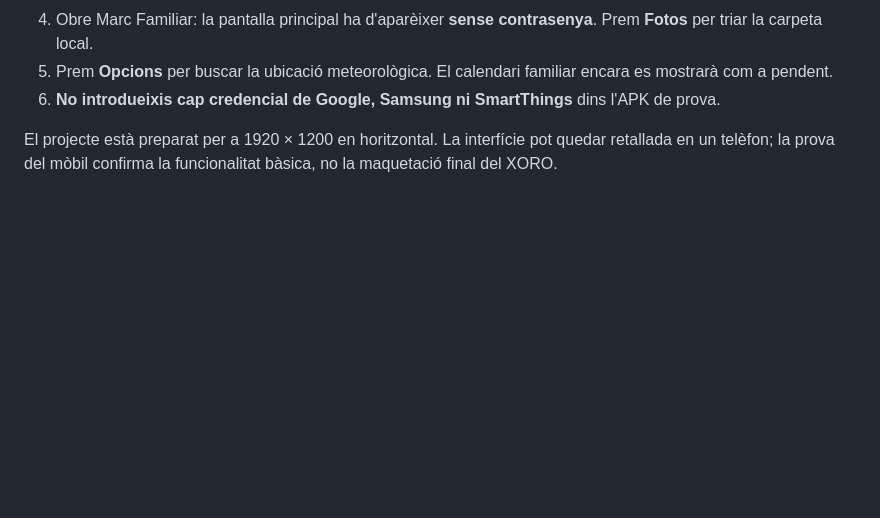
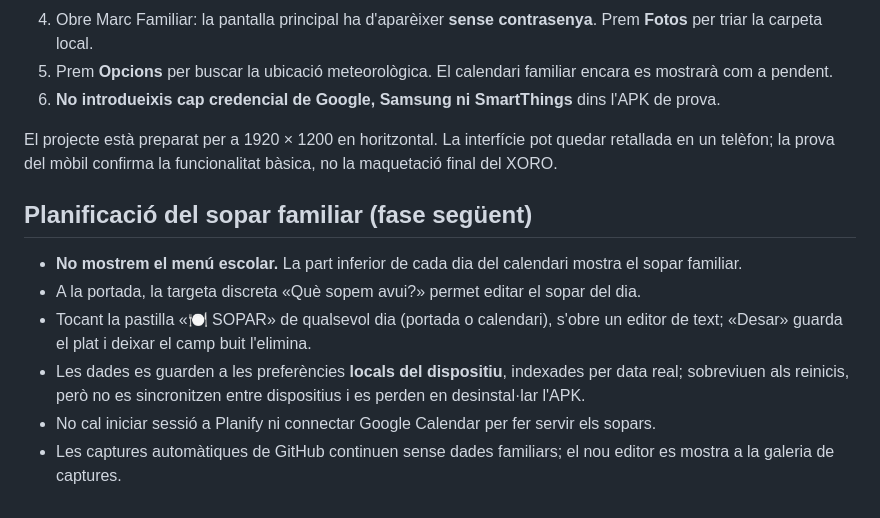
Before and after one commit to MestreKaikos/marco-familiar-dashboard, a Markdown page: docs/MARC-FAMILIAR-FASE1.md, the part around the change. Drawn GitHub-style; blank space fills up the shorter version.

Commit message:
docs: substitueix menú escolar per sopars familiars sense servidor

```diff
--- a/docs/MARC-FAMILIAR-FASE1.md
+++ b/docs/MARC-FAMILIAR-FASE1.md
@@ -54,3 +54,13 @@ La llicència MIT i els crèdits dels autors originals s'han de conservar.
 6. **No introdueixis cap credencial de Google, Samsung ni SmartThings** dins l'APK de prova.
 
 El projecte està preparat per a 1920 × 1200 en horitzontal. La interfície pot quedar retallada en un telèfon; la prova del mòbil confirma la funcionalitat bàsica, no la maquetació final del XORO.
+
+
+## Planificació del sopar familiar (fase següent)
+
+- **No mostrem el menú escolar.** La part inferior de cada dia del calendari mostra el sopar familiar.
+- A la portada, la targeta discreta «Què sopem avui?» permet editar el sopar del dia.
+- Tocant la pastilla «🍽️ SOPAR» de qualsevol dia (portada o calendari), s'obre un editor de text; «Desar» guarda el plat i deixar el camp buit l'elimina.
+- Les dades es guarden a les preferències **locals del dispositiu**, indexades per data real; sobreviuen als reinicis, però no es sincronitzen entre dispositius i es perden en desinstal·lar l'APK.
+- No cal iniciar sessió a Planify ni connectar Google Calendar per fer servir els sopars.
+- Les captures automàtiques de GitHub continuen sense dades familiars; el nou editor es mostra a la galeria de captures.
```
